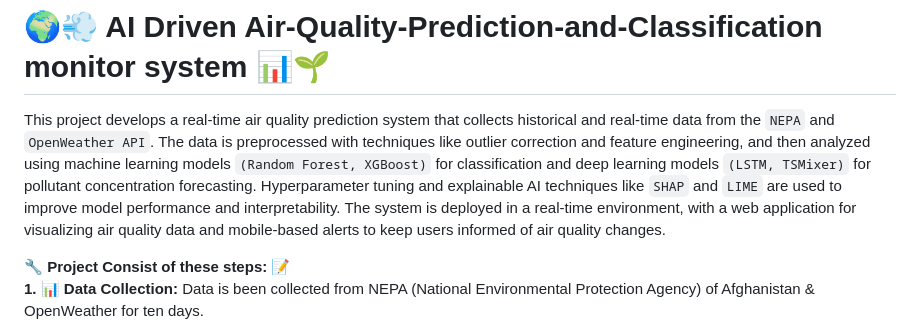
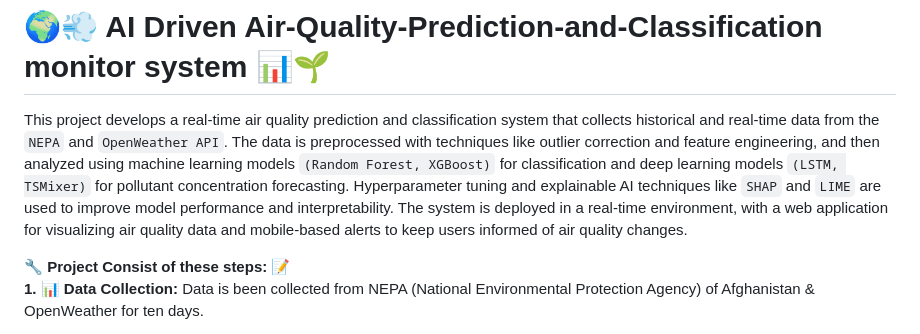
Before and after one commit to MohWasil/AI-Based_Air-Quality-Prediction-and-Classification_System, a Markdown page: README.md, the part around the change. Drawn GitHub-style.

```diff
--- a/README.md
+++ b/README.md
@@ -1,5 +1,5 @@
 # 🌍💨 AI Driven Air-Quality-Prediction-and-Classification monitor system 📊🌱
-This project develops a real-time air quality prediction system that collects historical and real-time data from the `NEPA` and `OpenWeather API`. The data is preprocessed with techniques like outlier correction and feature engineering, and then analyzed using machine learning models `(Random Forest, XGBoost)` for classification and deep learning models `(LSTM, TSMixer)` for pollutant concentration forecasting. Hyperparameter tuning and explainable AI techniques like `SHAP` and `LIME` are used to improve model performance and interpretability. The system is deployed in a real-time environment, with a web application for visualizing air quality data and mobile-based alerts to keep users informed of air quality changes.
+This project develops a real-time air quality prediction and classification system that collects historical and real-time data from the `NEPA` and `OpenWeather API`. The data is preprocessed with techniques like outlier correction and feature engineering, and then analyzed using machine learning models `(Random Forest, XGBoost)` for classification and deep learning models `(LSTM, TSMixer)` for pollutant concentration forecasting. Hyperparameter tuning and explainable AI techniques like `SHAP` and `LIME` are used to improve model performance and interpretability. The system is deployed in a real-time environment, with a web application for visualizing air quality data and mobile-based alerts to keep users informed of air quality changes.
 
 **🔧 Project Consist of these steps: 📝** <br>
   **1. 📊 Data Collection:**
```
